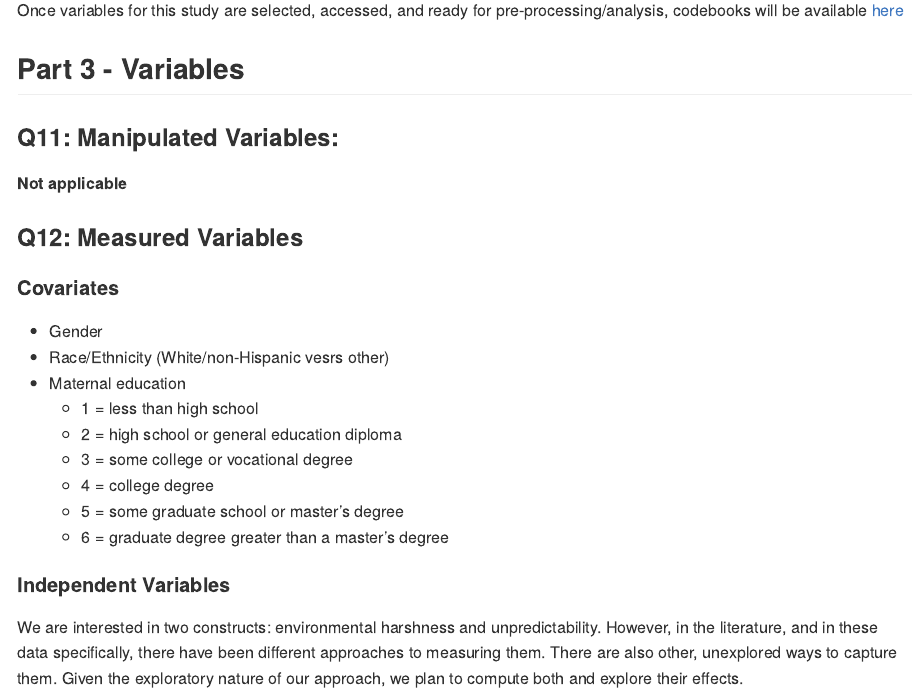
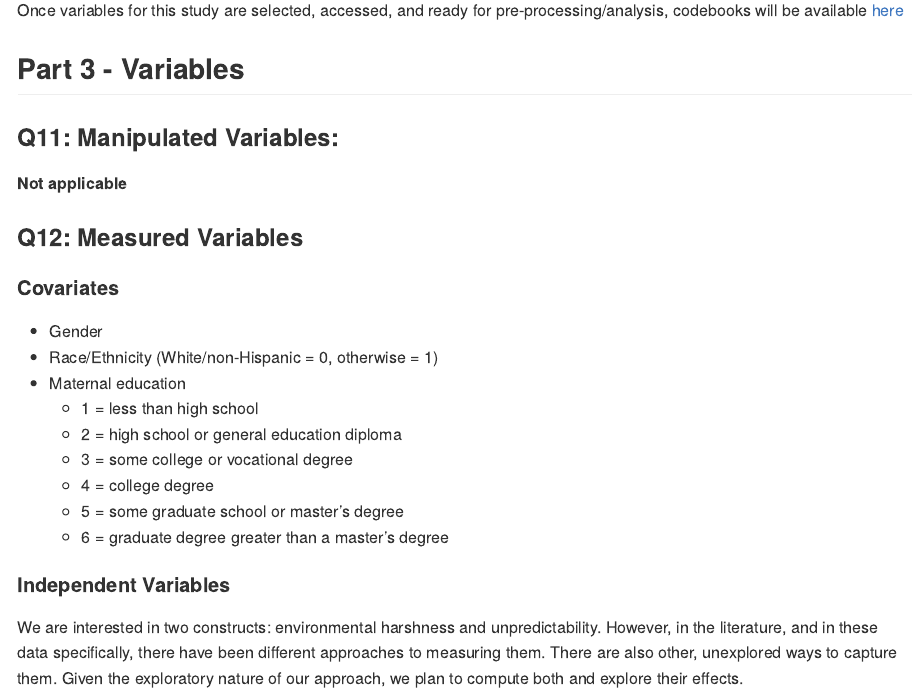
Before and after one commit to ethan-young/seccyd-wj-subtests, a Quarto document (preregistration/README.qmd): the page in a window 1100 px wide, from 3070 px down. The pictures show the output file preregistration/README.md that the author committed with the source, drawn offline in the style of GitHub.

Commit message:
fix typo in preregistration

```diff
--- a/preregistration/README.qmd
+++ b/preregistration/README.qmd
@@ -138,7 +138,7 @@ Once variables for this study are selected, accessed, and ready for pre-processi
 #### Covariates
 
 - Gender
-- Race/Ethnicity (White/non-Hispanic vesrs other)
+- Race/Ethnicity (White/non-Hispanic = 0, otherwise = 1)
 - Maternal education
     - 1 = less than high school
     - 2 = high school or general education diploma
```
Also changed, not shown: preregistration/README.html, preregistration/README.md, 1 other file.
